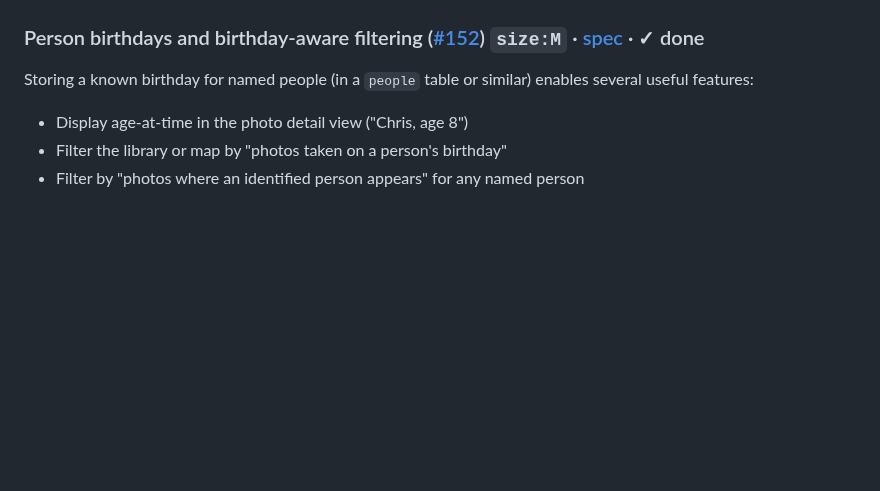
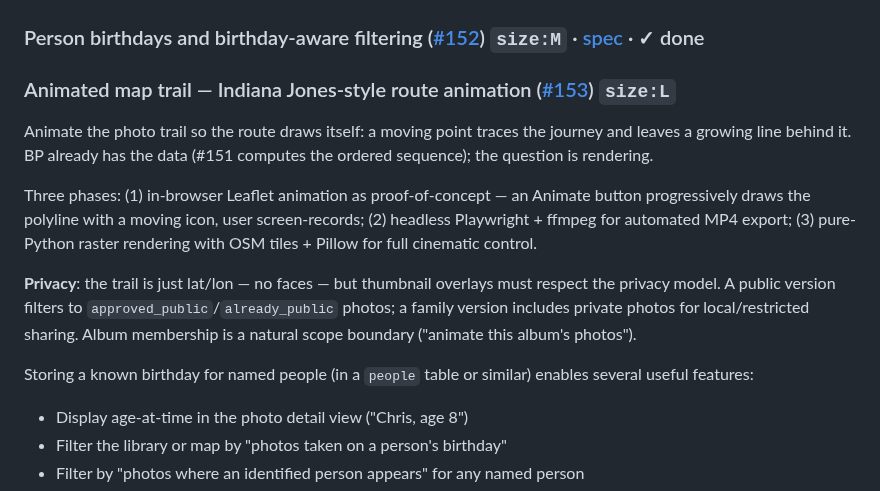
Before and after one commit to cdevers/Blue-Pearmain, a Markdown page: docs/future-directions.md, the part around the change. GitHub-like rendering; blank space fills up the shorter version.

Commit message:
docs(#153): add animated map trail to future-directions
Indiana Jones-style route animation — 3-phase plan from in-browser
Leaflet proof-of-concept through headless video export. Notes privacy
model (public vs. family versions) and album-scoping idea.

Co-Authored-By: Claude Sonnet 4.6 <noreply@anthropic.com>

```diff
--- a/docs/future-directions.md
+++ b/docs/future-directions.md
@@ -96,6 +96,14 @@ The map currently shows all geotagged photos as independent dots. A "Photo Trail
 
 ### Person birthdays and birthday-aware filtering ([#152](https://github.com/cdevers/Blue-Pearmain/issues/152)) `size:M` · [spec](superpowers/specs/2026-05-27-person-birthdays-152.md) · ✓ done
 
+### Animated map trail — Indiana Jones-style route animation ([#153](https://github.com/cdevers/Blue-Pearmain/issues/153)) `size:L`
+
+Animate the photo trail so the route draws itself: a moving point traces the journey and leaves a growing line behind it. BP already has the data (#151 computes the ordered sequence); the question is rendering.
+
+Three phases: (1) in-browser Leaflet animation as proof-of-concept — an Animate button progressively draws the polyline with a moving icon, user screen-records; (2) headless Playwright + ffmpeg for automated MP4 export; (3) pure-Python raster rendering with OSM tiles + Pillow for full cinematic control.
+
+**Privacy**: the trail is just lat/lon — no faces — but thumbnail overlays must respect the privacy model. A public version filters to `approved_public`/`already_public` photos; a family version includes private photos for local/restricted sharing. Album membership is a natural scope boundary ("animate this album's photos").
+
 Storing a known birthday for named people (in a `people` table or similar) enables several useful features:
 - Display age-at-time in the photo detail view ("Chris, age 8")
 - Filter the library or map by "photos taken on a person's birthday"
```
